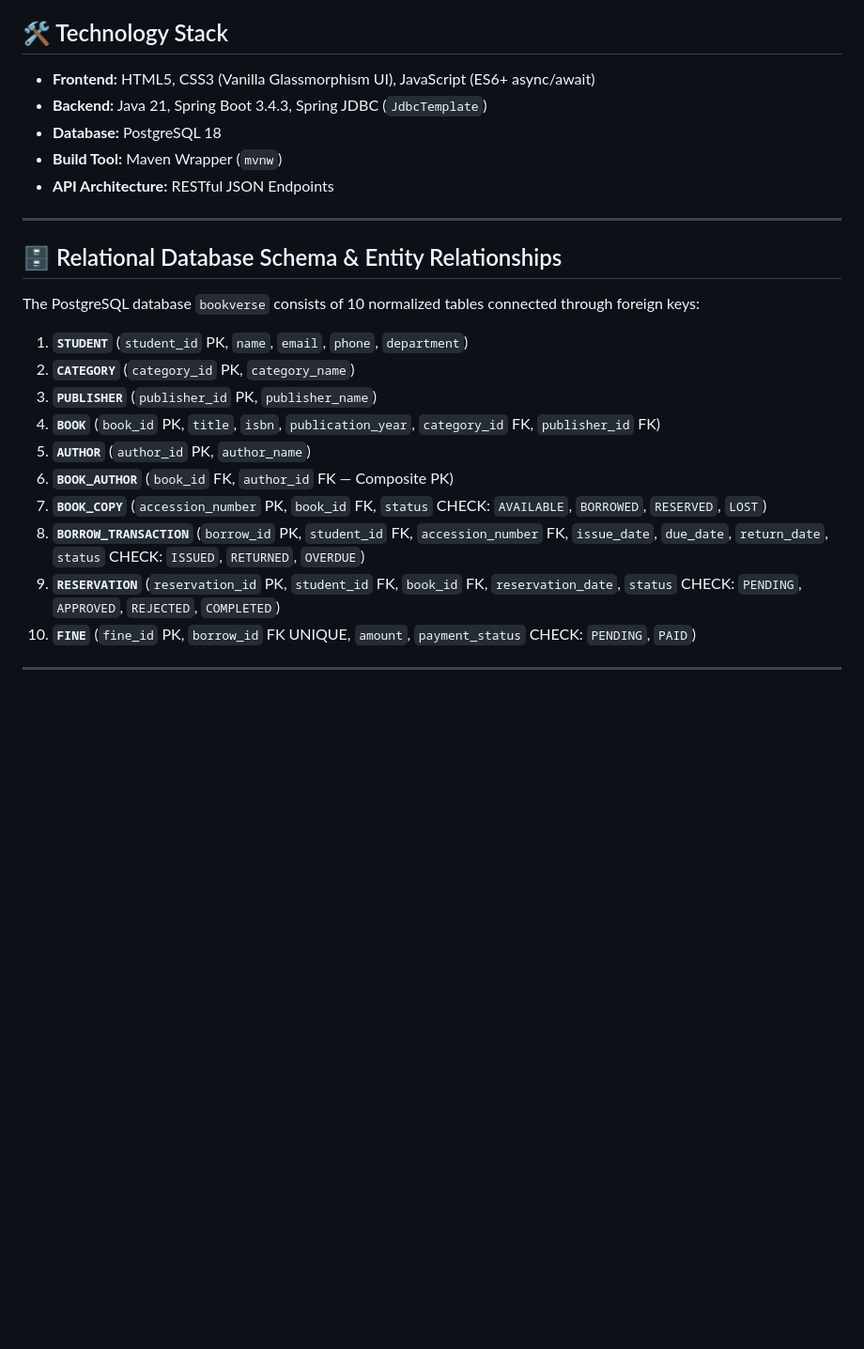
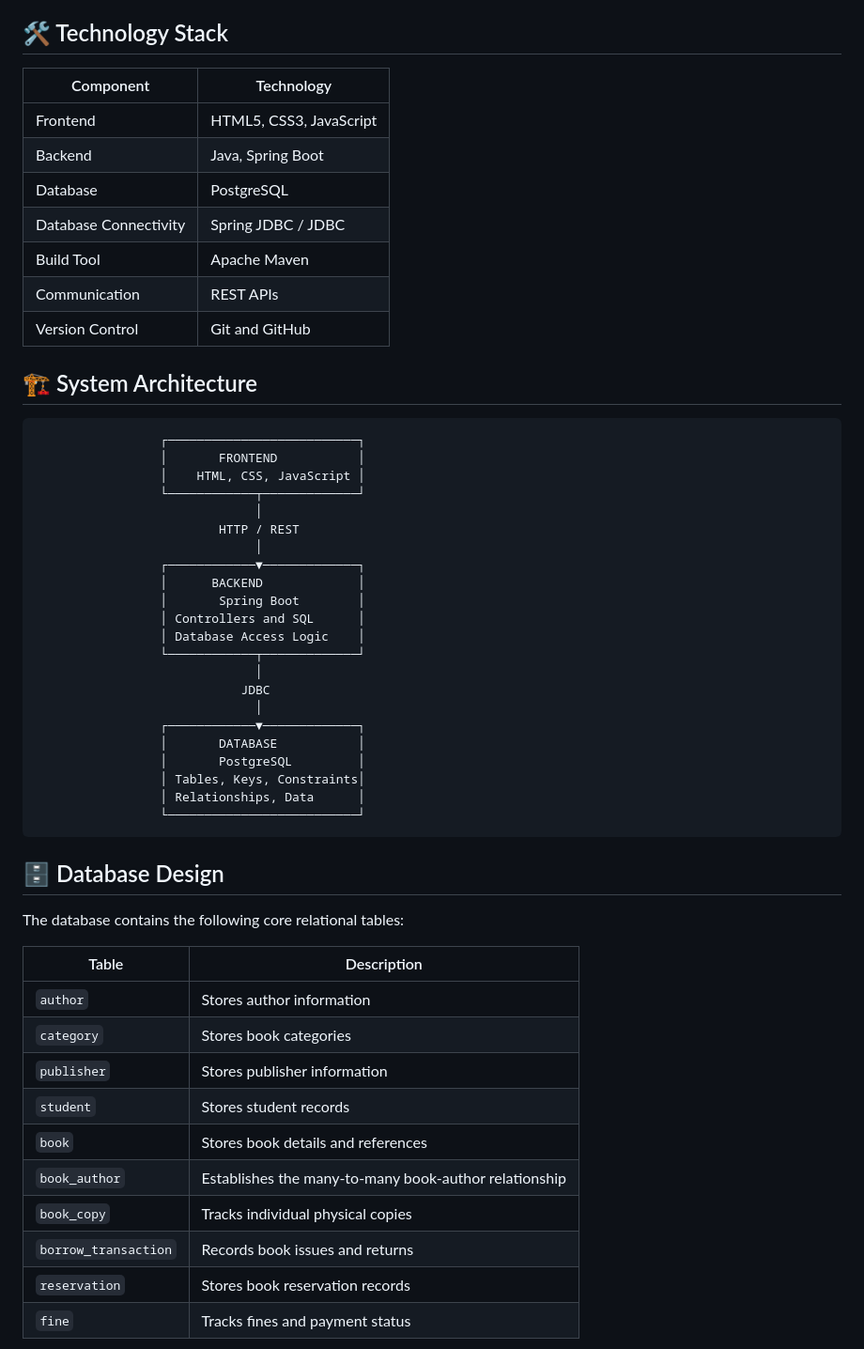
Before and after one commit to adithyanbalu/BookVerse-SmartLibrary, a Markdown page: README.md, the part around one of its changes. Shown at 94% size. Drawn GitHub-style; blank space fills up the shorter version.

````diff
--- a/README.md
+++ b/README.md
@@ -13,27 +72,56 @@ BookVerse is a full-stack, database-driven Smart Digital Library Management Syst
 ## 🛠️ Technology Stack
 
-* **Frontend:** HTML5, CSS3 (Vanilla Glassmorphism UI), JavaScript (ES6+ async/await)
-* **Backend:** Java 21, Spring Boot 3.4.3, Spring JDBC (`JdbcTemplate`)
-* **Database:** PostgreSQL 18
-* **Build Tool:** Maven Wrapper (`mvnw`)
-* **API Architecture:** RESTful JSON Endpoints
+| Component             | Technology              |
+| --------------------- | ----------------------- |
+| Frontend              | HTML5, CSS3, JavaScript |
+| Backend               | Java, Spring Boot       |
+| Database              | PostgreSQL              |
+| Database Connectivity | Spring JDBC / JDBC      |
+| Build Tool            | Apache Maven            |
+| Communication         | REST APIs               |
+| Version Control       | Git and GitHub          |
 
----
+## 🏗️ System Architecture
 
-## 🗄️ Relational Database Schema & Entity Relationships
+```text
+                 ┌──────────────────────────┐
+                 │       FRONTEND           │
+                 │    HTML, CSS, JavaScript │
+                 └────────────┬─────────────┘
+                              │
+                         HTTP / REST
+                              │
+                 ┌────────────▼─────────────┐
+                 │      BACKEND             │
+                 │       Spring Boot        │
+                 │ Controllers and SQL      │
+                 │ Database Access Logic    │
+                 └────────────┬─────────────┘
+                              │
+                            JDBC
+                              │
+                 ┌────────────▼─────────────┐
+                 │       DATABASE           │
+                 │       PostgreSQL         │
+                 │ Tables, Keys, Constraints│
+                 │ Relationships, Data      │
+                 └──────────────────────────┘
+```
 
-The PostgreSQL database `bookverse` consists of 10 normalized tables connected through foreign keys:
+## 🗄️ Database Design
 
-1. **`STUDENT`** (`student_id` PK, `name`, `email`, `phone`, `department`)
-2. **`CATEGORY`** (`category_id` PK, `category_name`)
-3. **`PUBLISHER`** (`publisher_id` PK, `publisher_name`)
-4. **`BOOK`** (`book_id` PK, `title`, `isbn`, `publication_year`, `category_id` FK, `publisher_id` FK)
-5. **`AUTHOR`** (`author_id` PK, `author_name`)
-6. **`BOOK_AUTHOR`** (`book_id` FK, `author_id` FK — Composite PK)
-7. **`BOOK_COPY`** (`accession_number` PK, `book_id` FK, `status` CHECK: `AVAILABLE`, `BORROWED`, `RESERVED`, `LOST`)
-8. **`BORROW_TRANSACTION`** (`borrow_id` PK, `student_id` FK, `accession_number` FK, `issue_date`, `due_date`, `return_date`, `status` CHECK: `ISSUED`, `RETURNED`, `OVERDUE`)
-9. **`RESERVATION`** (`reservation_id` PK, `student_id` FK, `book_id` FK, `reservation_date`, `status` CHECK: `PENDING`, `APPROVED`, `REJECTED`, `COMPLETED`)
-10. **`FINE`** (`fine_id` PK, `borrow_id` FK UNIQUE, `amount`, `payment_status` CHECK: `PENDING`, `PAID`)
+The database contains the following core relational tables:
 
----
+| Table                | Description                                           |
+| -------------------- | ----------------------------------------------------- |
+| `author`             | Stores author information                             |
+| `category`           | Stores book categories                                |
+| `publisher`          | Stores publisher information                          |
+| `student`            | Stores student records                                |
+| `book`               | Stores book details and references                    |
+| `book_author`        | Establishes the many-to-many book-author relationship |
+| `book_copy`          | Tracks individual physical copies                     |
+| `borrow_transaction` | Records book issues and returns                       |
+| `reservation`        | Stores book reservation records                       |
+| `fine`               | Tracks fines and payment status                       |
 
````
Also changed, not shown: other parts of README.md (+239 -125 lines).
